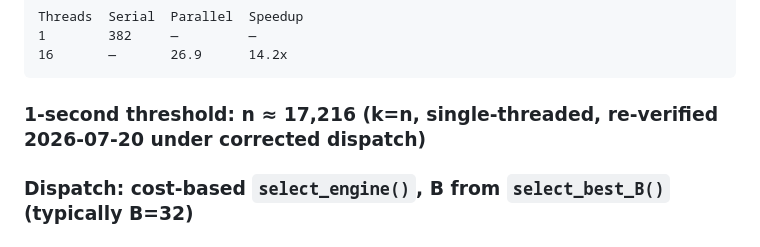
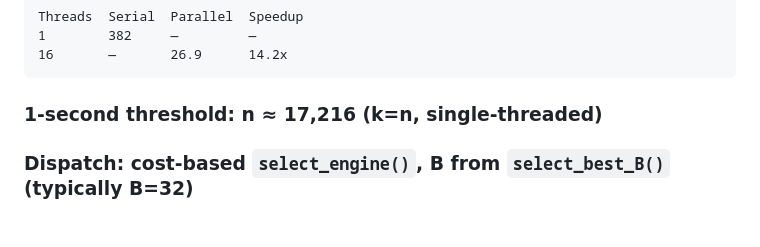
Before and after one commit to Sarose550/ICM, a Markdown page: RESULTS.md, the part around the change. GitHub-like rendering.

Commit message:
Trim RESULTS.md threshold line -- drop the verification-provenance note
Co-Authored-By: Claude Sonnet 5 <noreply@anthropic.com>
Claude-Session: https://claude.ai/code/session_01Qw3wUefQCdjtX3zko9xkjQ

````diff
--- a/RESULTS.md
+++ b/RESULTS.md
@@ -95,7 +95,7 @@ Threads  Serial  Parallel  Speedup
 16       —       26.9      14.2x
 ```
 
-### 1-second threshold: n ≈ 17,216 (k=n, single-threaded, re-verified 2026-07-20 under corrected dispatch)
+### 1-second threshold: n ≈ 17,216 (k=n, single-threaded)
 
 ### Dispatch: cost-based `select_engine()`, B from `select_best_B()` (typically B=32)
 
````
Also changed, not shown: HANDOFF.md (added, +141 -0 lines), SPRINT_M3PRO_DOCS_DAG.md (added, +278 -0 lines).
